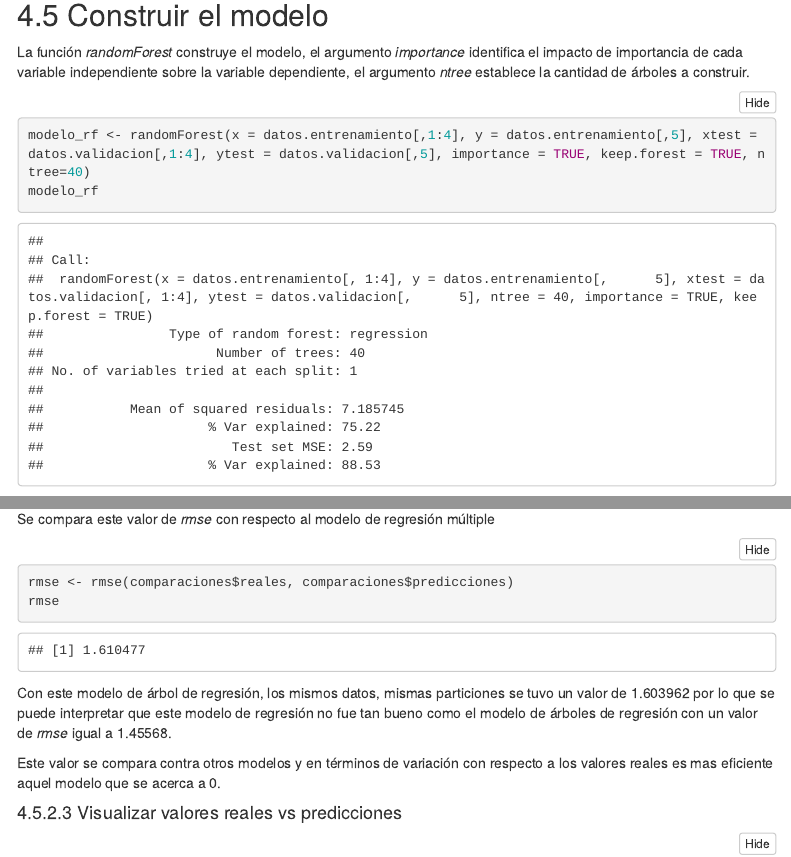
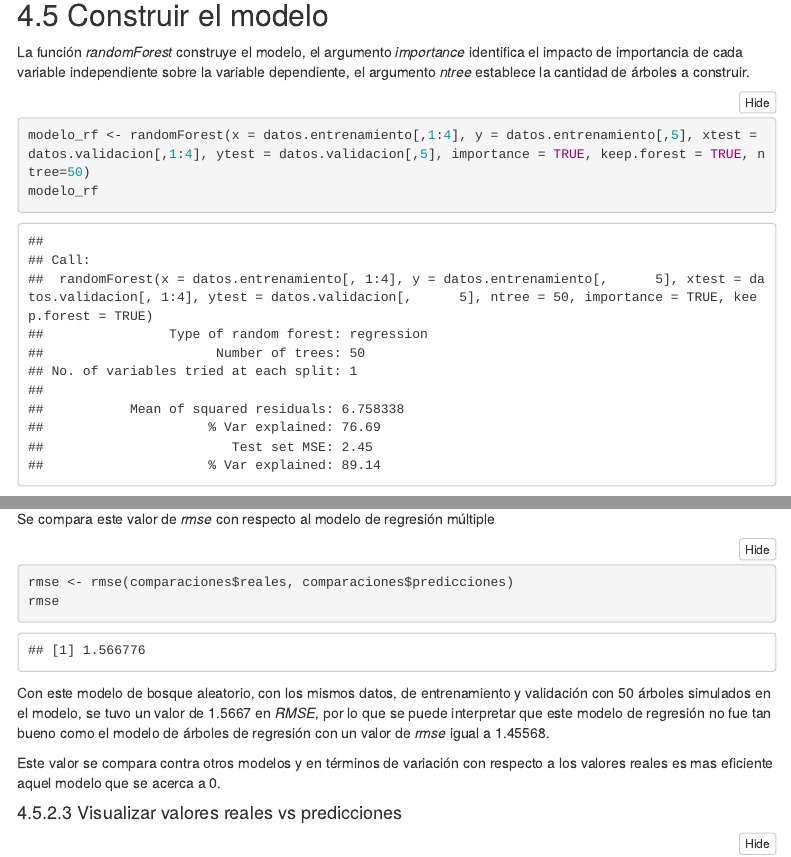
Before and after one commit to rpizarrog/Analisis-Inteligente-de-datos, an R Markdown document (R documentos markdown/Caso 5. Bosques Aleatorios con datos advertising. ProgramamciOn R.rmd): the page in a window 1100 px wide, from 10370 px down, and a second part further down, joined at a grey line. Rendered offline with R 4.5, knitr and Pandoc, with nearby package versions; folded parts are opened; menus at the side of the page are left out.

Commit message:
Add files via upload

````diff
--- a/R documentos markdown/Caso 5. Bosques Aleatorios con datos advertising. ProgramamciOn R.rmd
+++ b/R documentos markdown/Caso 5. Bosques Aleatorios con datos advertising. ProgramamciOn R.rmd
@@ -234,7 +234,7 @@ kable(tail(datos.validacion, 20), caption = "Datos de validació últimos 20 reg
 La función *randomForest* construye el modelo, el argumento *importance* identifica el impacto de importancia de cada variable independiente sobre la variable dependiente, el argumento *ntree* establece la cantidad de árboles a construir.
 
 ```{r}
-modelo_rf <- randomForest(x = datos.entrenamiento[,1:4], y = datos.entrenamiento[,5], xtest = datos.validacion[,1:4], ytest = datos.validacion[,5], importance = TRUE, keep.forest = TRUE, ntree=40)
+modelo_rf <- randomForest(x = datos.entrenamiento[,1:4], y = datos.entrenamiento[,5], xtest = datos.validacion[,1:4], ytest = datos.validacion[,5], importance = TRUE, keep.forest = TRUE, ntree=50)
 modelo_rf
 ```
 
@@ -285,7 +285,7 @@ rmse <- rmse(comparaciones$reales, comparaciones$predicciones)
 rmse
 ```
 
-Con este modelo de árbol de regresión, los mismos datos, mismas particiones se tuvo un valor de 1.603962 por lo que se puede interpretar que este modelo de regresión no fue tan bueno como el modelo de árboles de regresión con un valor de *rmse* igual a 1.45568.
+Con este modelo de bosque aleatorio, con los mismos datos, de entrenamiento y validación con 50 árboles simulados en el modelo, se tuvo un valor de 1.5667 en *RMSE*, por lo que se puede interpretar que este modelo de regresión no fue tan bueno como el modelo de árboles de regresión con un valor de *rmse* igual a 1.45568.
 
 Este valor se compara contra otros modelos y en términos de variación con respecto a los valores reales es mas eficiente aquel modelo que se acerca a 0.
 
````
